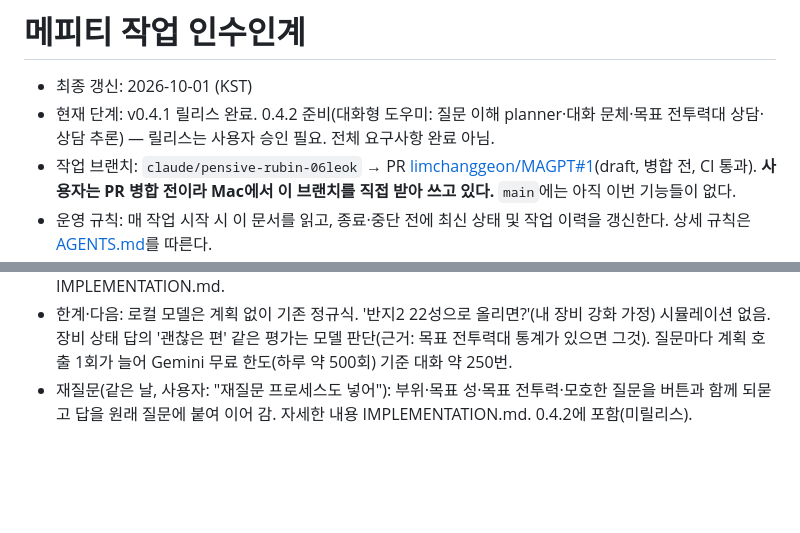
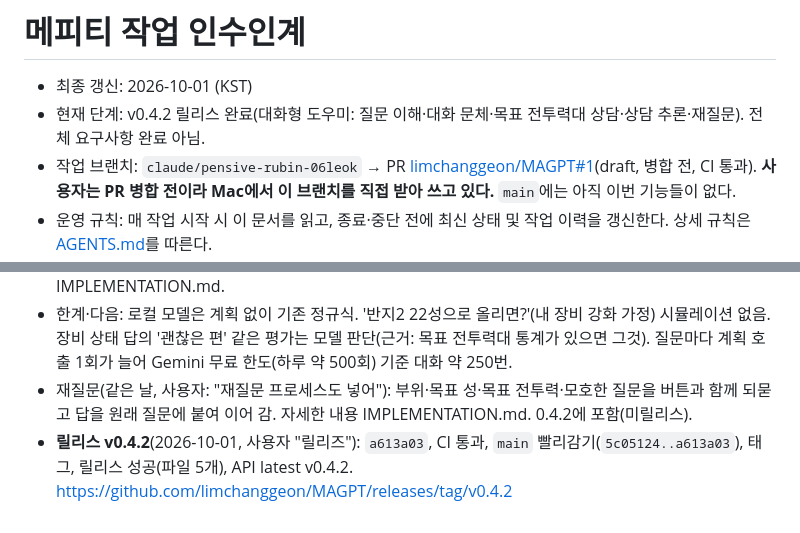
Before and after one commit to limchanggeon/MAGPT, a Markdown page: HANDOFF.md, 2 parts joined by grey strips. Rendered like a GitHub page; blank space fills up the shorter version.

Commit message:
인수인계: v0.4.2 릴리스 기록
Co-Authored-By: Claude Opus 5.5 <noreply@anthropic.com>

```diff
--- a/HANDOFF.md
+++ b/HANDOFF.md
@@ -1,7 +1,7 @@
 # 메피티 작업 인수인계
 
 - 최종 갱신: 2026-10-01 (KST)
-- 현재 단계: v0.4.1 릴리스 완료. 0.4.2 준비(대화형 도우미: 질문 이해 planner·대화 문체·목표 전투력대 상담·상담 추론) — 릴리스는 사용자 승인 필요. 전체 요구사항 완료 아님.
+- 현재 단계: v0.4.2 릴리스 완료(대화형 도우미: 질문 이해·대화 문체·목표 전투력대 상담·상담 추론·재질문). 전체 요구사항 완료 아님.
 - 작업 브랜치: `claude/pensive-rubin-06leok` → PR [limchanggeon/MAGPT#1](https://github.com/limchanggeon/MAGPT/pull/1)(draft, 병합 전, CI 통과).
   **사용자는 PR 병합 전이라 Mac에서 이 브랜치를 직접 받아 쓰고 있다.** `main`에는 아직 이번 기능들이 없다.
 - 운영 규칙: 매 작업 시작 시 이 문서를 읽고, 종료·중단 전에 최신 상태 및 작업 이력을 갱신한다. 상세 규칙은 [AGENTS.md](AGENTS.md)를 따른다.
@@ -1301,3 +1301,4 @@ lsof -ti :8765 | xargs kill                         # 켜져 있는 앱 끄기(m
 - 한계·다음: 로컬 모델은 계획 없이 기존 정규식. '반지2 22성으로 올리면?'(내 장비 강화 가정) 시뮬레이션 없음. 장비 상태 답의 '괜찮은 편' 같은 평가는 모델 판단(근거: 목표 전투력대 통계가 있으면 그것).
   질문마다 계획 호출 1회가 늘어 Gemini 무료 한도(하루 약 500회) 기준 대화 약 250번.
 - 재질문(같은 날, 사용자: "재질문 프로세스도 넣어"): 부위·목표 성·목표 전투력·모호한 질문을 버튼과 함께 되묻고 답을 원래 질문에 붙여 이어 감. 자세한 내용 IMPLEMENTATION.md. 0.4.2에 포함(미릴리스).
+- **릴리스 v0.4.2**(2026-10-01, 사용자 "릴리즈"): `a613a03`, CI 통과, `main` 빨리감기(`5c05124..a613a03`), 태그, 릴리스 성공(파일 5개), API latest v0.4.2. https://github.com/limchanggeon/MAGPT/releases/tag/v0.4.2
```
